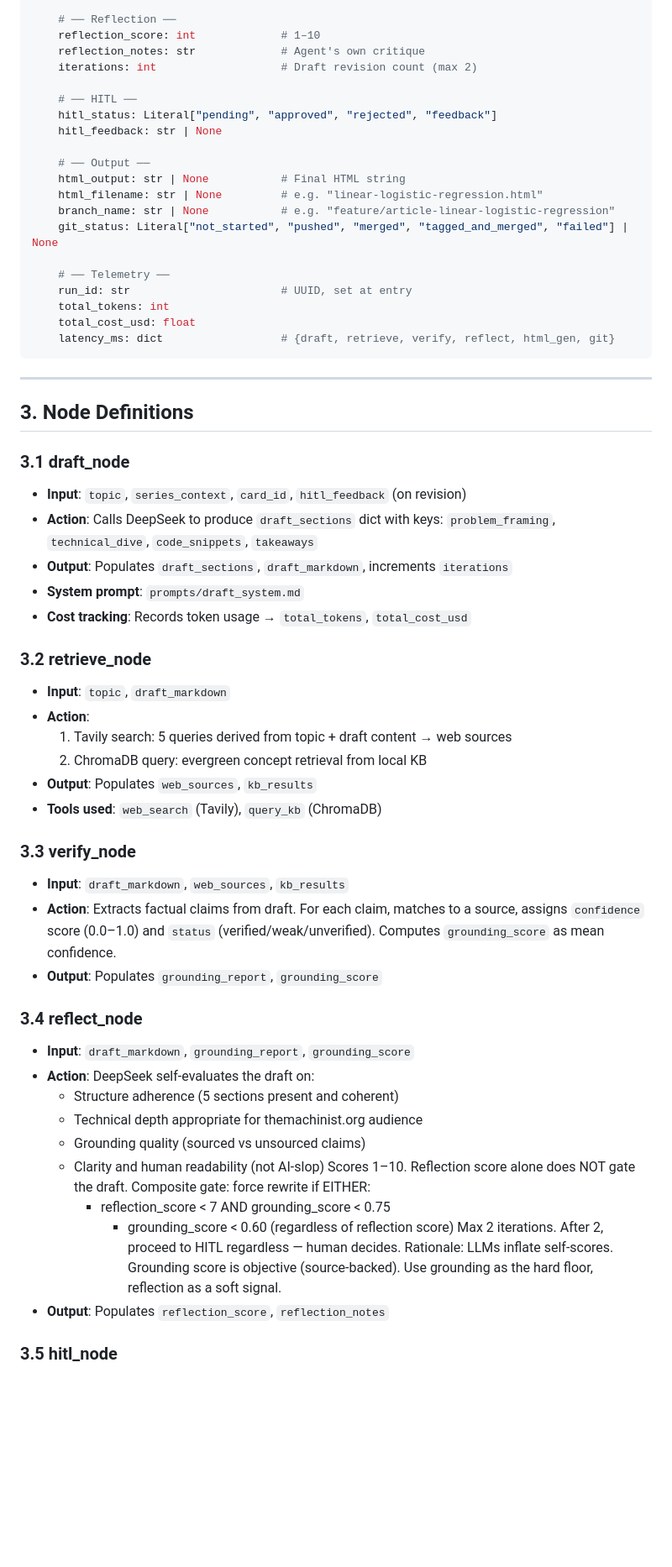
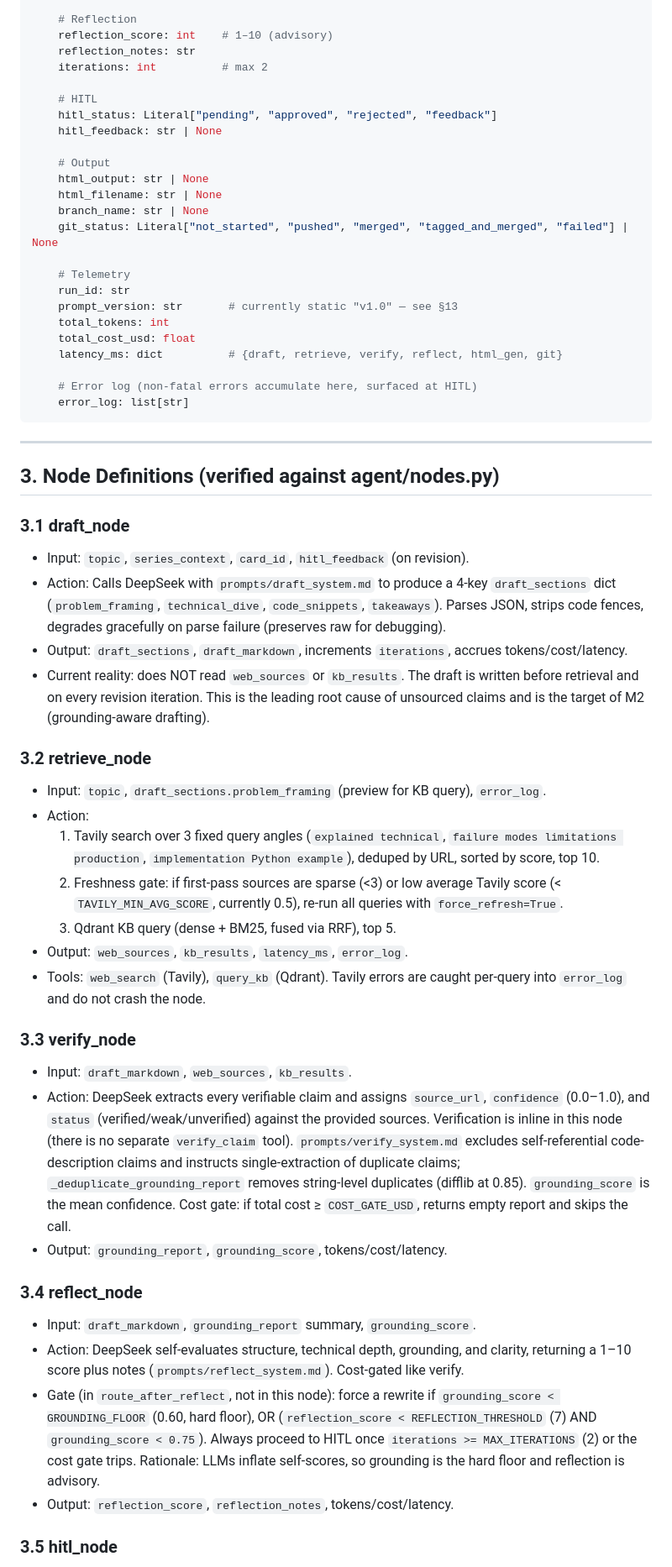
Before and after one commit to anudeepreddy332/content-agent, a Markdown page: architecture.md, the part around one of its changes. Shown at 84% size. Drawn GitHub-style; blank space fills up the shorter version.

````diff
--- a/architecture.md
+++ b/architecture.md
@@ -67,67 +82,77 @@ class AgentState(TypedDict):
 
-    # ── Reflection ──
-    reflection_score: int             # 1–10
-    reflection_notes: str             # Agent's own critique
-    iterations: int                   # Draft revision count (max 2)
+    # Reflection
+    reflection_score: int    # 1–10 (advisory)
+    reflection_notes: str
+    iterations: int          # max 2
 
-    # ── HITL ──
+    # HITL
     hitl_status: Literal["pending", "approved", "rejected", "feedback"]
     hitl_feedback: str | None
 
-    # ── Output ──
-    html_output: str | None           # Final HTML string
-    html_filename: str | None         # e.g. "linear-logistic-regression.html"
-    branch_name: str | None           # e.g. "feature/article-linear-logistic-regression"
+    # Output
+    html_output: str | None
+    html_filename: str | None
+    branch_name: str | None
     git_status: Literal["not_started", "pushed", "merged", "tagged_and_merged", "failed"] | None
 
-    # ── Telemetry ──
-    run_id: str                       # UUID, set at entry
+    # Telemetry
+    run_id: str
+    prompt_version: str       # currently static "v1.0" — see §13
     total_tokens: int
     total_cost_usd: float
-    latency_ms: dict                  # {draft, retrieve, verify, reflect, html_gen, git}
+    latency_ms: dict          # {draft, retrieve, verify, reflect, html_gen, git}
+
+    # Error log (non-fatal errors accumulate here, surfaced at HITL)
+    error_log: list[str]
 ```
 
 ---
 
-## 3. Node Definitions
+## 3. Node Definitions (verified against agent/nodes.py)
 
 ### 3.1 draft_node
-- **Input**: `topic`, `series_context`, `card_id`, `hitl_feedback` (on revision)
-- **Action**: Calls DeepSeek to produce `draft_sections` dict with keys:
-  `problem_framing`, `technical_dive`, `code_snippets`, `takeaways`
-- **Output**: Populates `draft_sections`, `draft_markdown`, increments `iterations`
-- **System prompt**: `prompts/draft_system.md`
-- **Cost tracking**: Records token usage → `total_tokens`, `total_cost_usd`
+- Input: `topic`, `series_context`, `card_id`, `hitl_feedback` (on revision).
+- Action: Calls DeepSeek with `prompts/draft_system.md` to produce a 4-key `draft_sections`
+  dict (`problem_framing`, `technical_dive`, `code_snippets`, `takeaways`). Parses JSON,
+  strips code fences, degrades gracefully on parse failure (preserves raw for debugging).
+- Output: `draft_sections`, `draft_markdown`, increments `iterations`, accrues tokens/cost/latency.
+- Current reality: does NOT read `web_sources` or `kb_results`. The draft is written before
+  retrieval and on every revision iteration. This is the leading root cause of unsourced
+  claims and is the target of M2 (grounding-aware drafting).
 
 ### 3.2 retrieve_node
-- **Input**: `topic`, `draft_markdown`
-- **Action**:
-  1. Tavily search: 5 queries derived from topic + draft content → web sources
-  2. ChromaDB query: evergreen concept retrieval from local KB
-- **Output**: Populates `web_sources`, `kb_results`
-- **Tools used**: `web_search` (Tavily), `query_kb` (ChromaDB)
+- Input: `topic`, `draft_sections.problem_framing` (preview for KB query), `error_log`.
+- Action:
+  1. Tavily search over 3 fixed query angles (`explained technical`,
+     `failure modes limitations production`, `implementation Python example`),
+     deduped by URL, sorted by score, top 10.
+  2. Freshness gate: if first-pass sources are sparse (<3) or low average Tavily score
+     (< `TAVILY_MIN_AVG_SCORE`, currently 0.5), re-run all queries with `force_refresh=True`.
+  3. Qdrant KB query (dense + BM25, fused via RRF), top 5.
+- Output: `web_sources`, `kb_results`, `latency_ms`, `error_log`.
+- Tools: `web_search` (Tavily), `query_kb` (Qdrant). Tavily errors are caught per-query
+  into `error_log` and do not crash the node.
 
 ### 3.3 verify_node
-- **Input**: `draft_markdown`, `web_sources`, `kb_results`
-- **Action**: Extracts factual claims from draft. For each claim, matches to a source,
-  assigns `confidence` score (0.0–1.0) and `status` (verified/weak/unverified).
-  Computes `grounding_score` as mean confidence.
-- **Output**: Populates `grounding_report`, `grounding_score`
+- Input: `draft_markdown`, `web_sources`, `kb_results`.
+- Action: DeepSeek extracts every verifiable claim and assigns `source_url`, `confidence`
+  (0.0–1.0), and `status` (verified/weak/unverified) against the provided sources.
+  Verification is inline in this node (there is no separate `verify_claim` tool).
+  `prompts/verify_system.md` excludes self-referential code-description claims and instructs
+  single-extraction of duplicate claims; `_deduplicate_grounding_report` removes string-level
+  duplicates (difflib at 0.85). `grounding_score` is the mean confidence.
+  Cost gate: if total cost ≥ `COST_GATE_USD`, returns empty report and skips the call.
+- Output: `grounding_report`, `grounding_score`, tokens/cost/latency.
 
 ### 3.4 reflect_node
-- **Input**: `draft_markdown`, `grounding_report`, `grounding_score`
-- **Action**: DeepSeek self-evaluates the draft on:
-  - Structure adherence (5 sections present and coherent)
-  - Technical depth appropriate for themachinist.org audience
-  - Grounding quality (sourced vs unsourced claims)
-  - Clarity and human readability (not AI-slop)
-  Scores 1–10. Reflection score alone does NOT gate the draft.
-  Composite gate: force rewrite if EITHER:
-    - reflection_score < 7 AND grounding_score < 0.75
-      - grounding_score < 0.60 (regardless of reflection score)
-  Max 2 iterations. After 2, proceed to HITL regardless — human decides.
-  Rationale: LLMs inflate self-scores. Grounding score is objective (source-backed).
-  Use grounding as the hard floor, reflection as a soft signal.
-- **Output**: Populates `reflection_score`, `reflection_notes`
+- Input: `draft_markdown`, `grounding_report` summary, `grounding_score`.
+- Action: DeepSeek self-evaluates structure, technical depth, grounding, and clarity, returning
+  a 1–10 score plus notes (`prompts/reflect_system.md`). Cost-gated like verify.
+- Gate (in `route_after_reflect`, not in this node): force a rewrite if
+  `grounding_score < GROUNDING_FLOOR` (0.60, hard floor), OR
+  (`reflection_score < REFLECTION_THRESHOLD` (7) AND `grounding_score < 0.75`).
+  Always proceed to HITL once `iterations >= MAX_ITERATIONS` (2) or the cost gate trips.
+  Rationale: LLMs inflate self-scores, so grounding is the hard floor and reflection is advisory.
+- Output: `reflection_score`, `reflection_notes`, tokens/cost/latency.
 
 ### 3.5 hitl_node
````
Also changed, not shown: other parts of architecture.md (+196 -166 lines).
